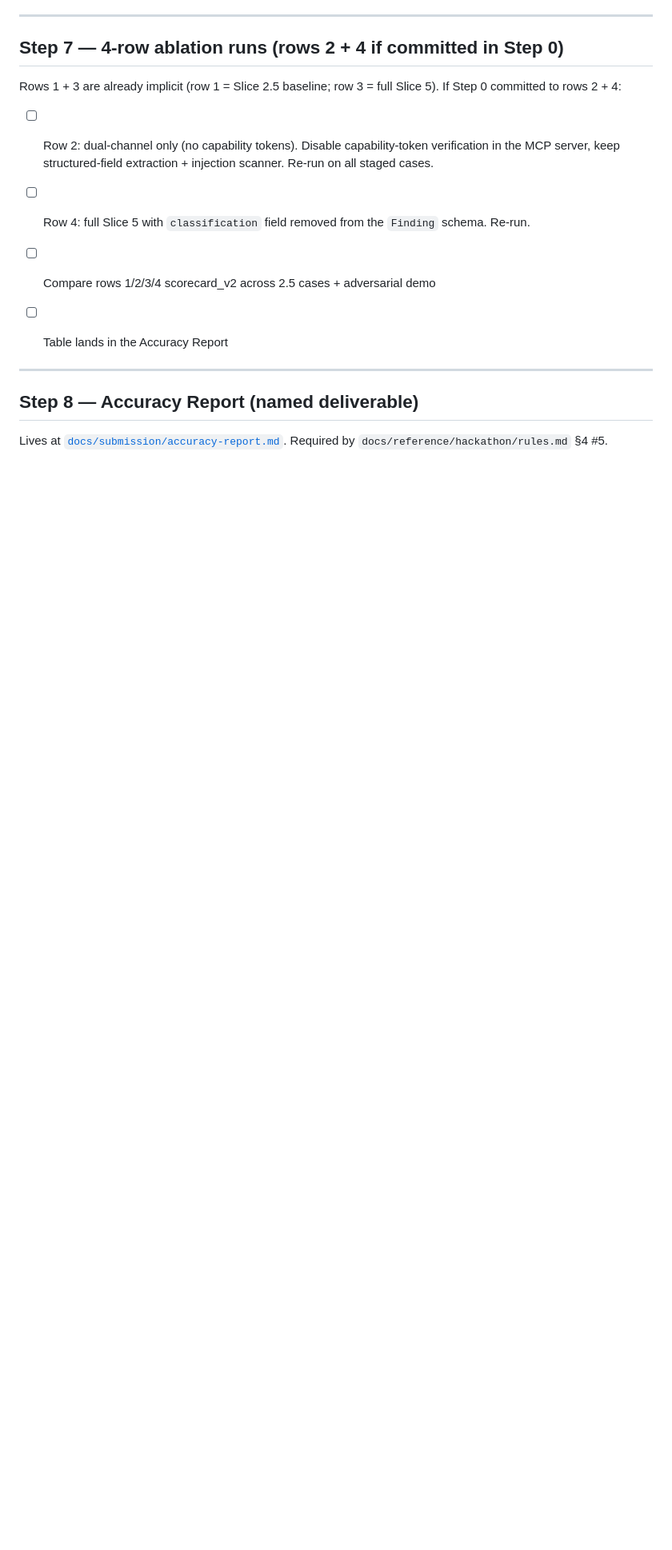
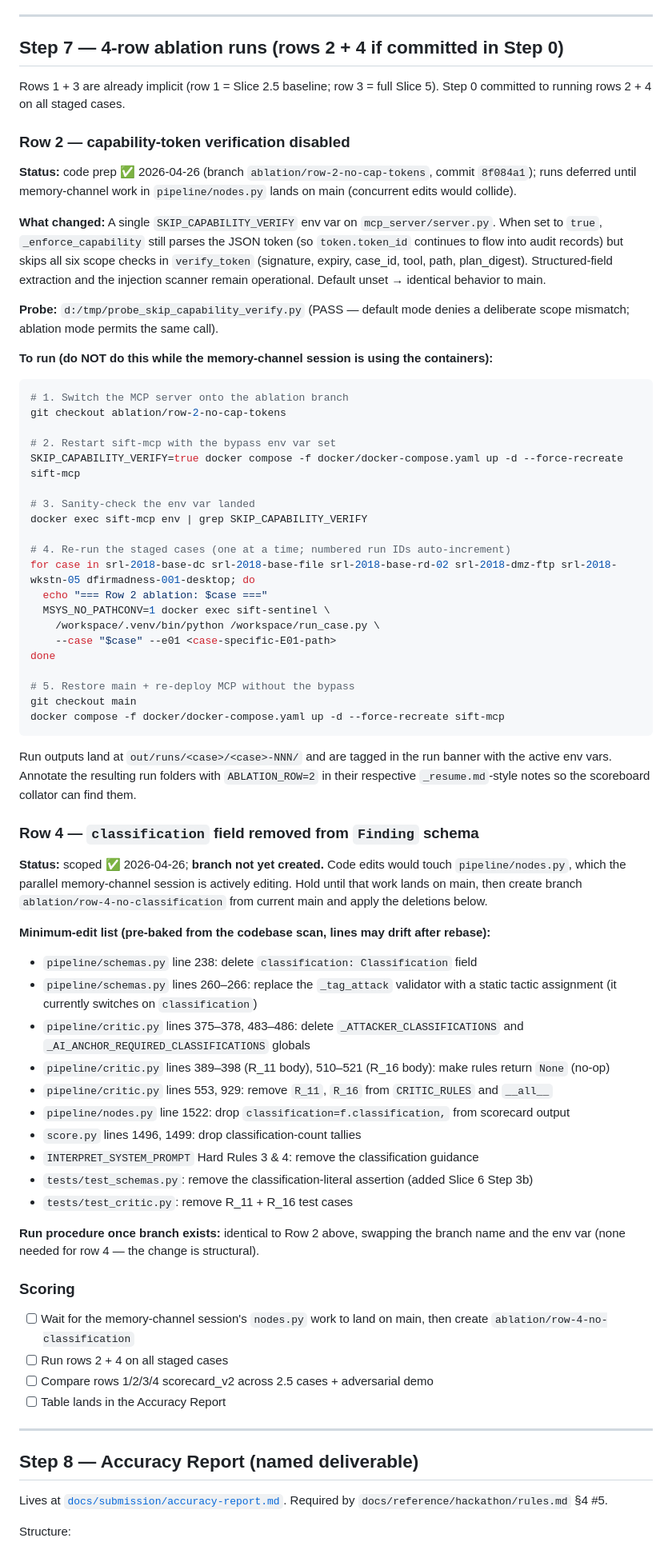
Before and after one commit to charanbobby/sift-sentinel, a Markdown page: docs/runbooks/slice-6-runbook.md, the part around the change. Shown at 80% size. GitHub-like rendering; blank space fills up the shorter version.

Commit message:
docs(slice6/step7): row-2 ablation prep + row-4 plan in runbook
Row 2 (capability-token verification disabled) is wired and live on
branch ablation/row-2-no-cap-tokens (commit 8f084a1). Runbook now
carries the full activation procedure: branch checkout, sift-mcp
re-deploy with SKIP_CAPABILITY_VERIFY=true, the per-case run loop,
and the restore-to-main step.

Row 4 (classification field removed) is scoped but the branch is not
yet created because the parallel memory-channel session is actively
editing pipeline/nodes.py — applying my edits there now would create
merge conflicts. Runbook documents the minimum-edit list so the branch
can be created cleanly once the memory work lands on main.

Co-Authored-By: Claude Opus 4.7 (1M context) <noreply@anthropic.com>

````diff
--- a/docs/runbooks/slice-6-runbook.md
+++ b/docs/runbooks/slice-6-runbook.md
@@ -278,11 +278,66 @@ For the 3 Slice-5 cases without full GT (`srl-2018-base-file`, `srl-2018-base-rd
 
 ## Step 7 — 4-row ablation runs (rows 2 + 4 if committed in Step 0)
 
-Rows 1 + 3 are already implicit (row 1 = Slice 2.5 baseline; row 3 = full Slice 5). If Step 0 committed to rows 2 + 4:
+Rows 1 + 3 are already implicit (row 1 = Slice 2.5 baseline; row 3 = full Slice 5). Step 0 committed to running rows 2 + 4 on all staged cases.
 
-- [ ] Row 2: dual-channel only (no capability tokens). Disable capability-token verification in the MCP server, keep structured-field extraction + injection scanner. Re-run on all staged cases.
-- [ ] Row 4: full Slice 5 with `classification` field removed from the `Finding` schema. Re-run.
+### Row 2 — capability-token verification disabled
 
+**Status:** code prep ✅ 2026-04-26 (branch `ablation/row-2-no-cap-tokens`, commit `8f084a1`); runs deferred until memory-channel work in `pipeline/nodes.py` lands on main (concurrent edits would collide).
+
+**What changed:** A single `SKIP_CAPABILITY_VERIFY` env var on `mcp_server/server.py`. When set to `true`, `_enforce_capability` still parses the JSON token (so `token.token_id` continues to flow into audit records) but skips all six scope checks in `verify_token` (signature, expiry, case_id, tool, path, plan_digest). Structured-field extraction and the injection scanner remain operational. Default unset → identical behavior to main.
+
+**Probe:** `d:/tmp/probe_skip_capability_verify.py` (PASS — default mode denies a deliberate scope mismatch; ablation mode permits the same call).
+
+**To run (do NOT do this while the memory-channel session is using the containers):**
+
+```bash
+# 1. Switch the MCP server onto the ablation branch
+git checkout ablation/row-2-no-cap-tokens
+
+# 2. Restart sift-mcp with the bypass env var set
+SKIP_CAPABILITY_VERIFY=true docker compose -f docker/docker-compose.yaml up -d --force-recreate sift-mcp
+
+# 3. Sanity-check the env var landed
+docker exec sift-mcp env | grep SKIP_CAPABILITY_VERIFY
+
+# 4. Re-run the staged cases (one at a time; numbered run IDs auto-increment)
+for case in srl-2018-base-dc srl-2018-base-file srl-2018-base-rd-02 srl-2018-dmz-ftp srl-2018-wkstn-05 dfirmadness-001-desktop; do
+  echo "=== Row 2 ablation: $case ==="
+  MSYS_NO_PATHCONV=1 docker exec sift-sentinel \
+    /workspace/.venv/bin/python /workspace/run_case.py \
+    --case "$case" --e01 <case-specific-E01-path>
+done
+
+# 5. Restore main + re-deploy MCP without the bypass
+git checkout main
+docker compose -f docker/docker-compose.yaml up -d --force-recreate sift-mcp
+```
+
+Run outputs land at `out/runs/<case>/<case>-NNN/` and are tagged in the run banner with the active env vars. Annotate the resulting run folders with `ABLATION_ROW=2` in their respective `_resume.md`-style notes so the scoreboard collator can find them.
+
+### Row 4 — `classification` field removed from `Finding` schema
+
+**Status:** scoped ✅ 2026-04-26; **branch not yet created.** Code edits would touch `pipeline/nodes.py`, which the parallel memory-channel session is actively editing. Hold until that work lands on main, then create branch `ablation/row-4-no-classification` from current main and apply the deletions below.
+
+**Minimum-edit list (pre-baked from the codebase scan, lines may drift after rebase):**
+
+- `pipeline/schemas.py` line 238: delete `classification: Classification` field
+- `pipeline/schemas.py` lines 260–266: replace the `_tag_attack` validator with a static tactic assignment (it currently switches on `classification`)
+- `pipeline/critic.py` lines 375–378, 483–486: delete `_ATTACKER_CLASSIFICATIONS` and `_AI_ANCHOR_REQUIRED_CLASSIFICATIONS` globals
+- `pipeline/critic.py` lines 389–398 (R_11 body), 510–521 (R_16 body): make rules return `None` (no-op)
+- `pipeline/critic.py` lines 553, 929: remove `R_11`, `R_16` from `CRITIC_RULES` and `__all__`
+- `pipeline/nodes.py` line 1522: drop `classification=f.classification,` from scorecard output
+- `score.py` lines 1496, 1499: drop classification-count tallies
+- `INTERPRET_SYSTEM_PROMPT` Hard Rules 3 & 4: remove the classification guidance
+- `tests/test_schemas.py`: remove the classification-literal assertion (added Slice 6 Step 3b)
+- `tests/test_critic.py`: remove R_11 + R_16 test cases
+
+**Run procedure once branch exists:** identical to Row 2 above, swapping the branch name and the env var (none needed for row 4 — the change is structural).
+
+### Scoring
+
+- [ ] Wait for the memory-channel session's `nodes.py` work to land on main, then create `ablation/row-4-no-classification`
+- [ ] Run rows 2 + 4 on all staged cases
 - [ ] Compare rows 1/2/3/4 scorecard_v2 across 2.5 cases + adversarial demo
 - [ ] Table lands in the Accuracy Report
 
````
